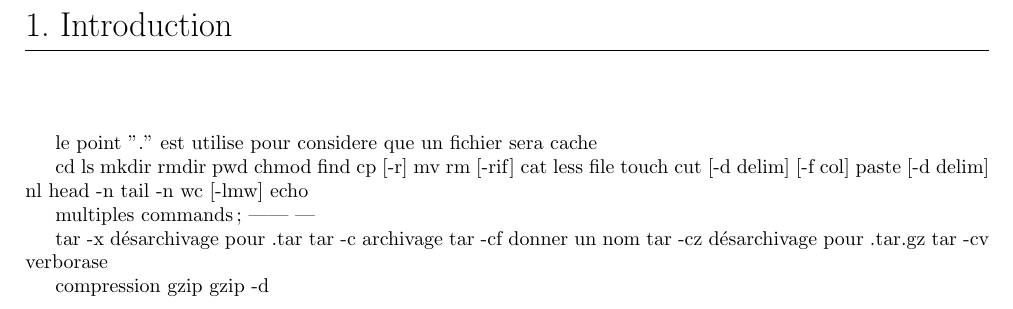
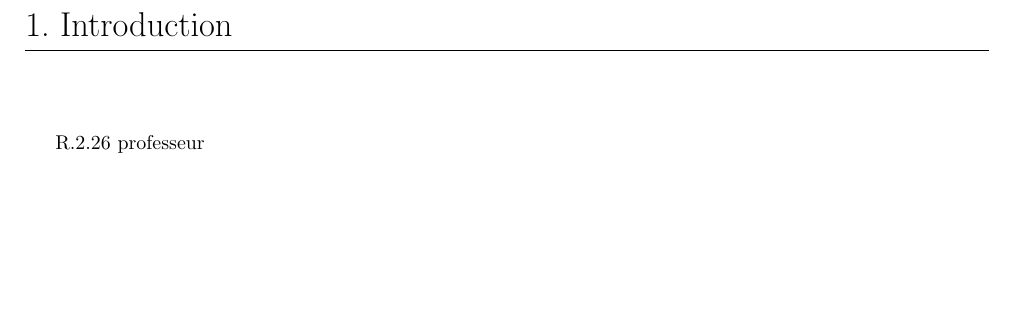
Before and after one commit to tr0fin0/classes_ensta, a LaTeX document (preformation/IN200/IN200.tex): part of page 3 of 3, cut so that both start at the same text, the shorter picture padded with empty space. Compiled offline with pdfLaTeX.

Commit message:
🔥 remove Linux text

```diff
--- a/preformation/IN200/IN200.tex
+++ b/preformation/IN200/IN200.tex
@@ -15,45 +15,6 @@
 \newpage\tableofcontents
 
 \section{Introduction}
-le point "." est utilise pour considere que un fichier sera cache
-
-cd
-ls
-mkdir
-rmdir
-pwd
-chmod
-find
-cp [-r]
-mv
-rm [-rif]
-cat
-less
-file
-touch
-cut [-d delim] [-f col]
-paste [-d delim]
-nl
-head -n
-tail -n
-wc [-lmw]
-echo
-
-multiples commands
-;
-||
-|
-
-
-
-tar -x désarchivage pour .tar
-tar -c archivage
-tar -cf donner un nom
-tar -cz désarchivage pour .tar.gz
-tar -cv verborase
-
-compression
-gzip
-gzip -d
+R.2.26 professeur
 
 \end{document}
```
